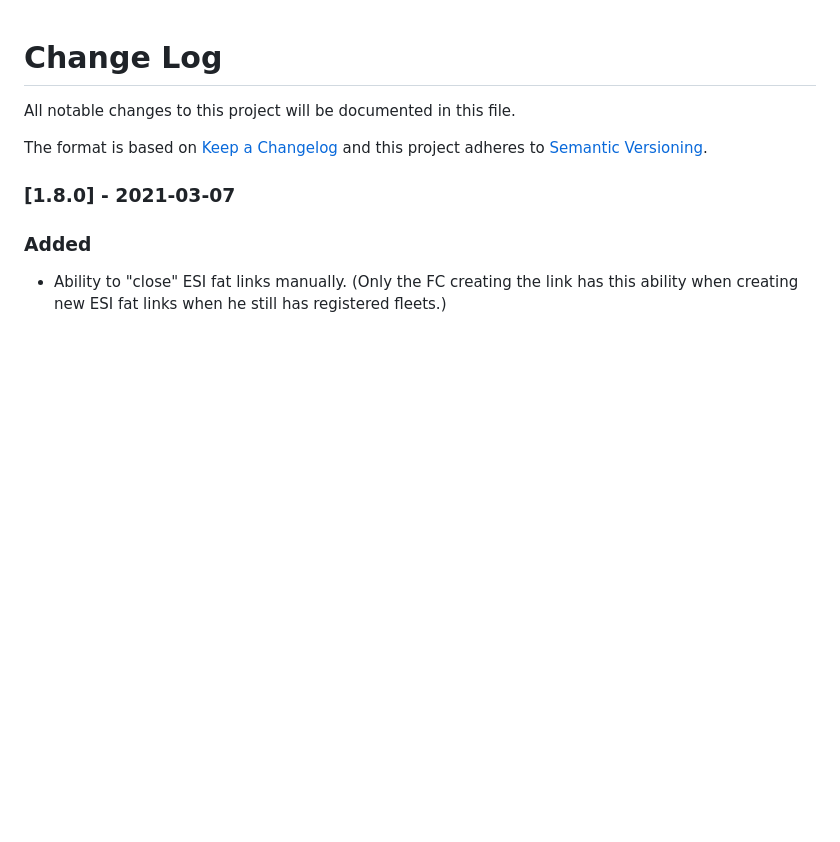
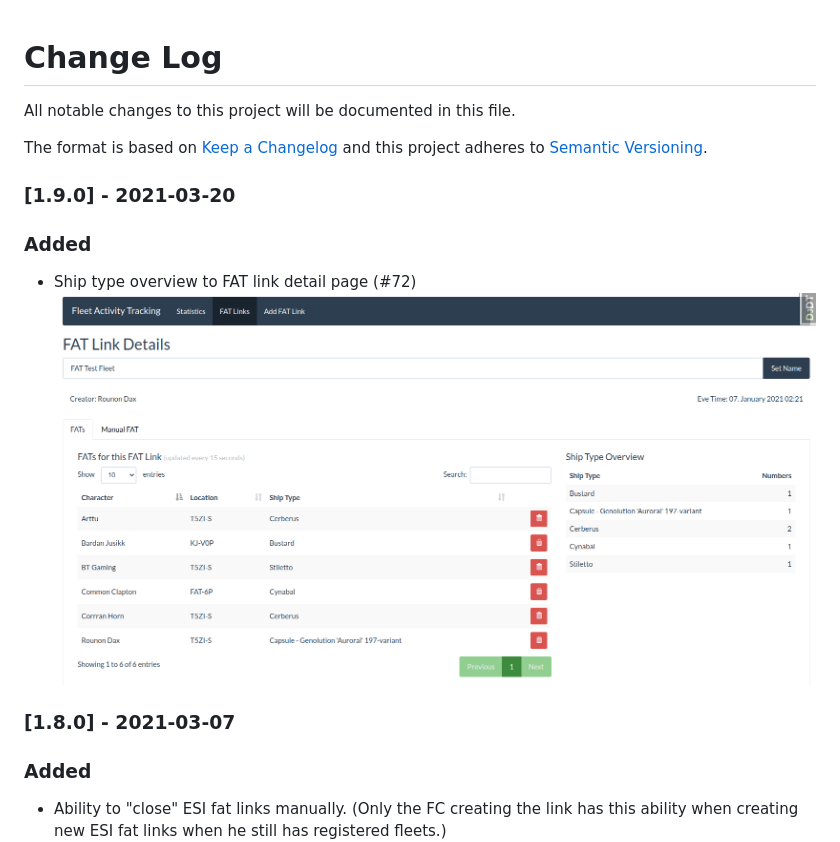
Before and after one commit to pvyParts/allianceauth-afat, a Markdown page: CHANGELOG.md, the part around the change. GitHub-like rendering; pictures changed too: afat/docs/images/ship-type-overview.png (added); blank space fills up the shorter version.

Commit message:
ship type overview added to fat details page

```diff
--- a/CHANGELOG.md
+++ b/CHANGELOG.md
@@ -4,6 +4,14 @@ All notable changes to this project will be documented in this file.
 
 The format is based on [Keep a Changelog](http://keepachangelog.com/)
 and this project adheres to [Semantic Versioning](http://semver.org/).
+
+
+### [1.9.0] - 2021-03-20
+
+### Added
+
+- Ship type overview to FAT link detail page (#72)
+  ![Example](afat/docs/images/ship-type-overview.png)
 
 
 ### [1.8.0] - 2021-03-07
```
Also changed, not shown: 5 other files.
